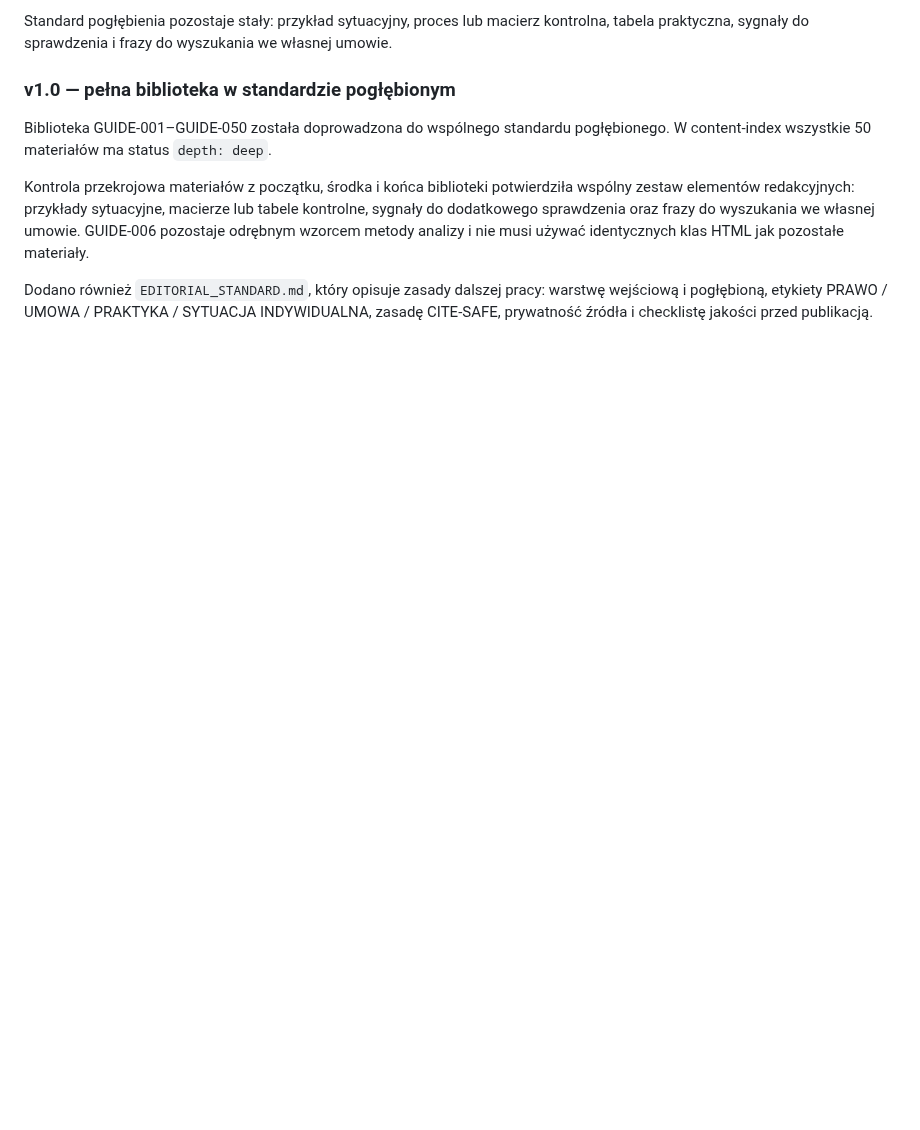
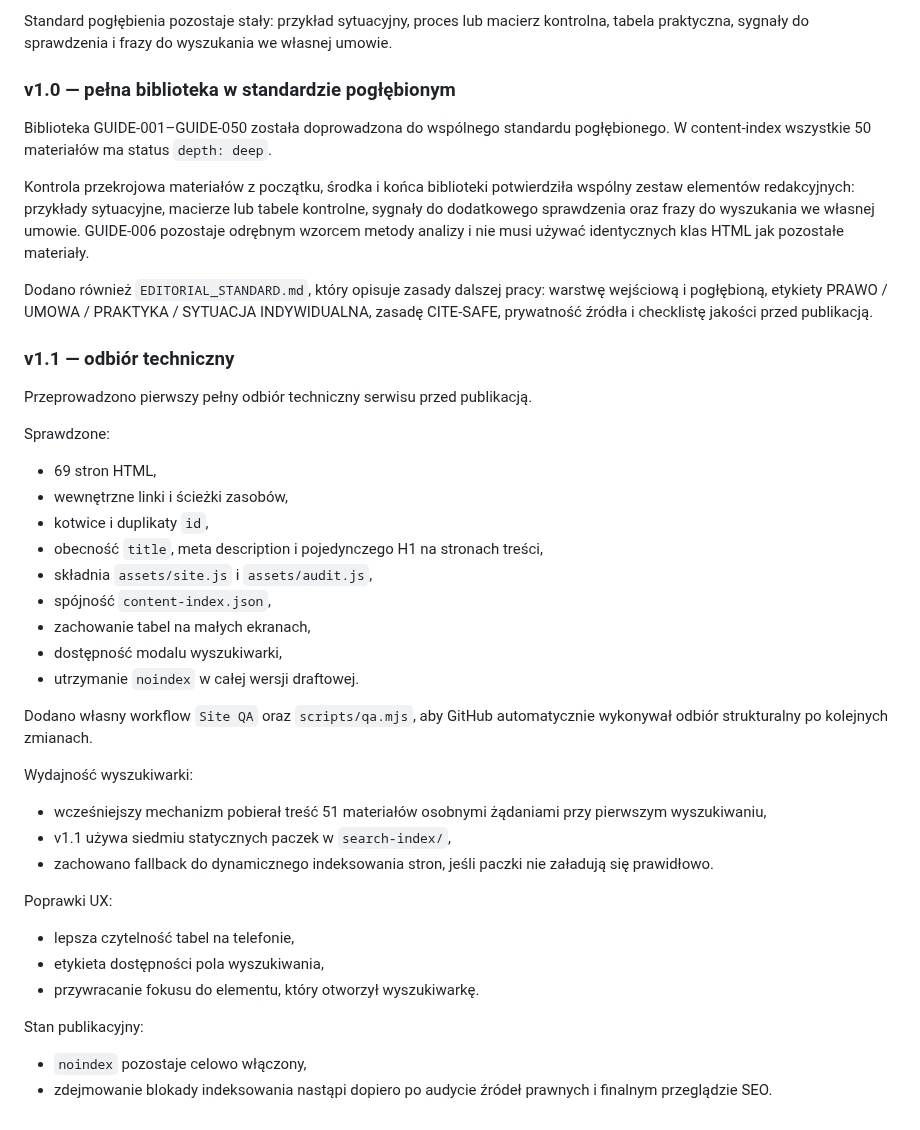
Before and after one commit to gawierzba/wind-land-guide, a Markdown page: README.md, the part around the change. GitHub-like rendering; blank space fills up the shorter version.

Commit message:
Document v1.1 technical acceptance

```diff
--- a/README.md
+++ b/README.md
@@ -138,3 +138,35 @@ Biblioteka GUIDE-001–GUIDE-050 została doprowadzona do wspólnego standardu p
 Kontrola przekrojowa materiałów z początku, środka i końca biblioteki potwierdziła wspólny zestaw elementów redakcyjnych: przykłady sytuacyjne, macierze lub tabele kontrolne, sygnały do dodatkowego sprawdzenia oraz frazy do wyszukania we własnej umowie. GUIDE-006 pozostaje odrębnym wzorcem metody analizy i nie musi używać identycznych klas HTML jak pozostałe materiały.
 
 Dodano również `EDITORIAL_STANDARD.md`, który opisuje zasady dalszej pracy: warstwę wejściową i pogłębioną, etykiety PRAWO / UMOWA / PRAKTYKA / SYTUACJA INDYWIDUALNA, zasadę CITE-SAFE, prywatność źródła i checklistę jakości przed publikacją.
+
+
+### v1.1 — odbiór techniczny
+
+Przeprowadzono pierwszy pełny odbiór techniczny serwisu przed publikacją.
+
+Sprawdzone:
+- 69 stron HTML,
+- wewnętrzne linki i ścieżki zasobów,
+- kotwice i duplikaty `id`,
+- obecność `title`, meta description i pojedynczego H1 na stronach treści,
+- składnia `assets/site.js` i `assets/audit.js`,
+- spójność `content-index.json`,
+- zachowanie tabel na małych ekranach,
+- dostępność modalu wyszukiwarki,
+- utrzymanie `noindex` w całej wersji draftowej.
+
+Dodano własny workflow `Site QA` oraz `scripts/qa.mjs`, aby GitHub automatycznie wykonywał odbiór strukturalny po kolejnych zmianach.
+
+Wydajność wyszukiwarki:
+- wcześniejszy mechanizm pobierał treść 51 materiałów osobnymi żądaniami przy pierwszym wyszukiwaniu,
+- v1.1 używa siedmiu statycznych paczek w `search-index/`,
+- zachowano fallback do dynamicznego indeksowania stron, jeśli paczki nie załadują się prawidłowo.
+
+Poprawki UX:
+- lepsza czytelność tabel na telefonie,
+- etykieta dostępności pola wyszukiwania,
+- przywracanie fokusu do elementu, który otworzył wyszukiwarkę.
+
+Stan publikacyjny:
+- `noindex` pozostaje celowo włączony,
+- zdejmowanie blokady indeksowania nastąpi dopiero po audycie źródeł prawnych i finalnym przeglądzie SEO.
```
